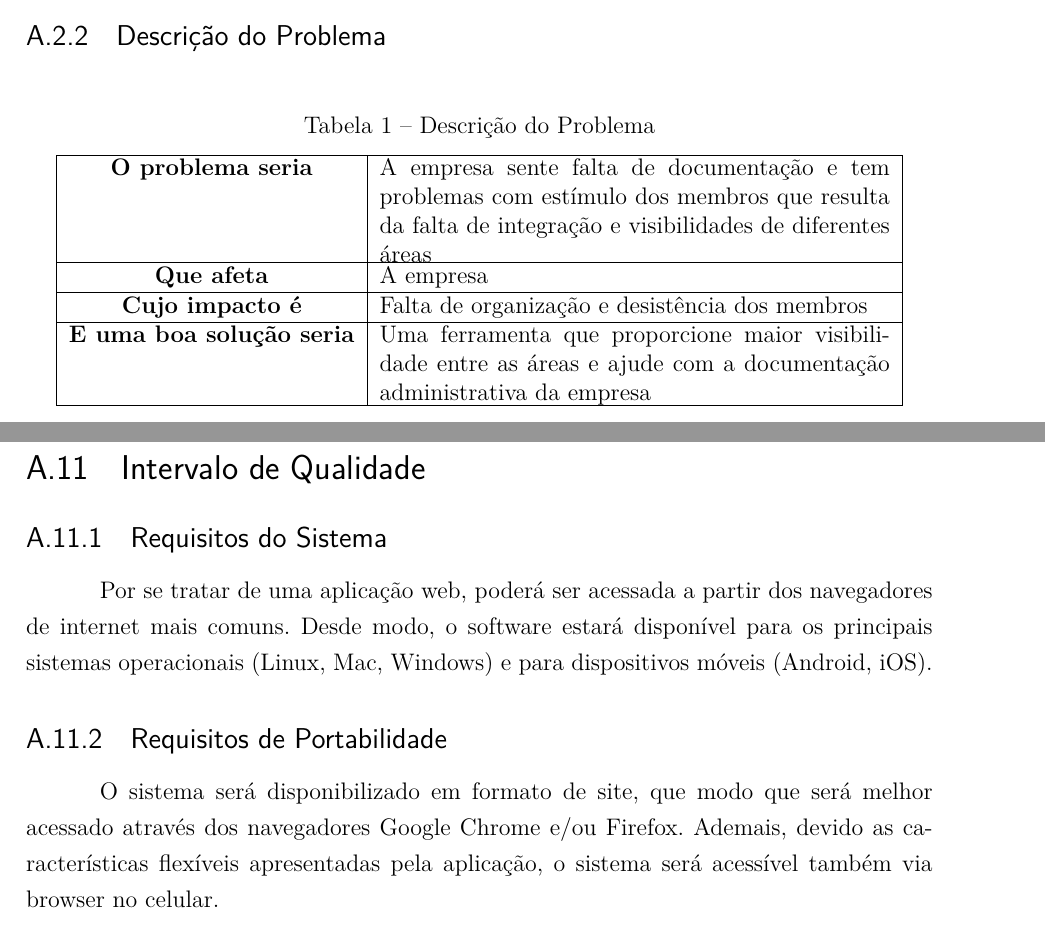
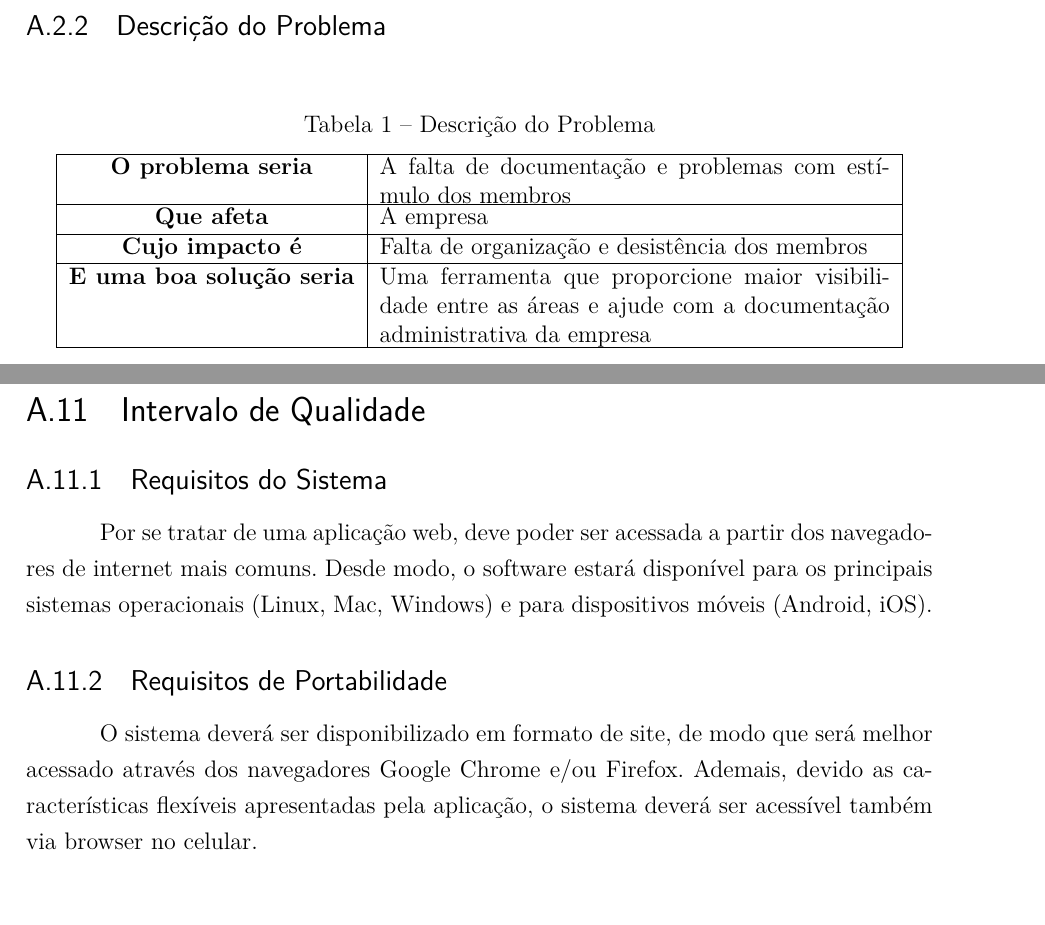
Before and after one commit to Requisitos-Grupo-03/Relatorio-02-Latex, a LaTeX thesis (tcc.tex, which reads editaveis/apendices.tex): two parts of pages 24 and 30 of 33, joined at a grey line, cut so that both start at the same text. Compiled offline with pdfLaTeX.

Commit message:
Refactoring Documento de Visão

```diff
--- a/editaveis/apendices.tex
+++ b/editaveis/apendices.tex
@@ -33,7 +33,7 @@ Dessa forma, a plataforma AutoTrack visa auxiliar essas atividades empresariais.
   \caption{Descrição do Problema}
   \begin{tabular}{|c|l|}
     \hline
-    \textbf{O problema seria}        & \parbox[t]{9cm}{A empresa sente falta de documentação e tem problemas com estímulo dos membros que resulta da falta de integração e visibilidades de diferentes áreas} \\ \hline
+    \textbf{O problema seria}        & \parbox[t]{9cm}{A falta de documentação e problemas com estímulo dos membros} \\ \hline
     \textbf{Que afeta}               & A empresa                                                                                                                                             \\ \hline
     \textbf{Cujo impacto é}          & \parbox[t]{9cm}{Falta de organização e desistência dos membros}                                                                                                        \\ \hline
     \textbf{E uma boa solução seria} & \parbox[t]{9cm}{Uma ferramenta que proporcione maior visibilidade entre as áreas e ajude com a documentação administrativa da empresa}                                 \\ \hline
@@ -242,9 +242,9 @@ A proposta do serviço ofertado que é abrangida nesse documento envolve a utili
 
 \section{Intervalo de Qualidade}
 \subsection{Requisitos do Sistema}
-Por se tratar de uma aplicação web, poderá ser acessada a partir dos navegadores de internet mais comuns. Desde modo, o software estará disponível para os principais sistemas operacionais (Linux, Mac, Windows) e para dispositivos móveis (Android, iOS).
+Por se tratar de uma aplicação web, deve poder ser acessada a partir dos navegadores de internet mais comuns. Desde modo, o software estará disponível para os principais sistemas operacionais (Linux, Mac, Windows) e para dispositivos móveis (Android, iOS).
 
 \subsection{Requisitos de Portabilidade}
-O sistema será disponibilizado em formato de site, que modo que será melhor acessado através dos navegadores Google Chrome e/ou Firefox. Ademais, devido as características flexíveis apresentadas pela aplicação, o sistema será acessível também via browser no celular.
+O sistema deverá ser disponibilizado em formato de site, de modo que será melhor acessado através dos navegadores Google Chrome e/ou Firefox. Ademais, devido as características flexíveis apresentadas pela aplicação, o sistema deverá ser acessível também via browser no celular.
 
 \subsection{Requisitos de Privacidade}
```
Also changed, not shown: editaveis/apendices.tex (2 more changed lines).
